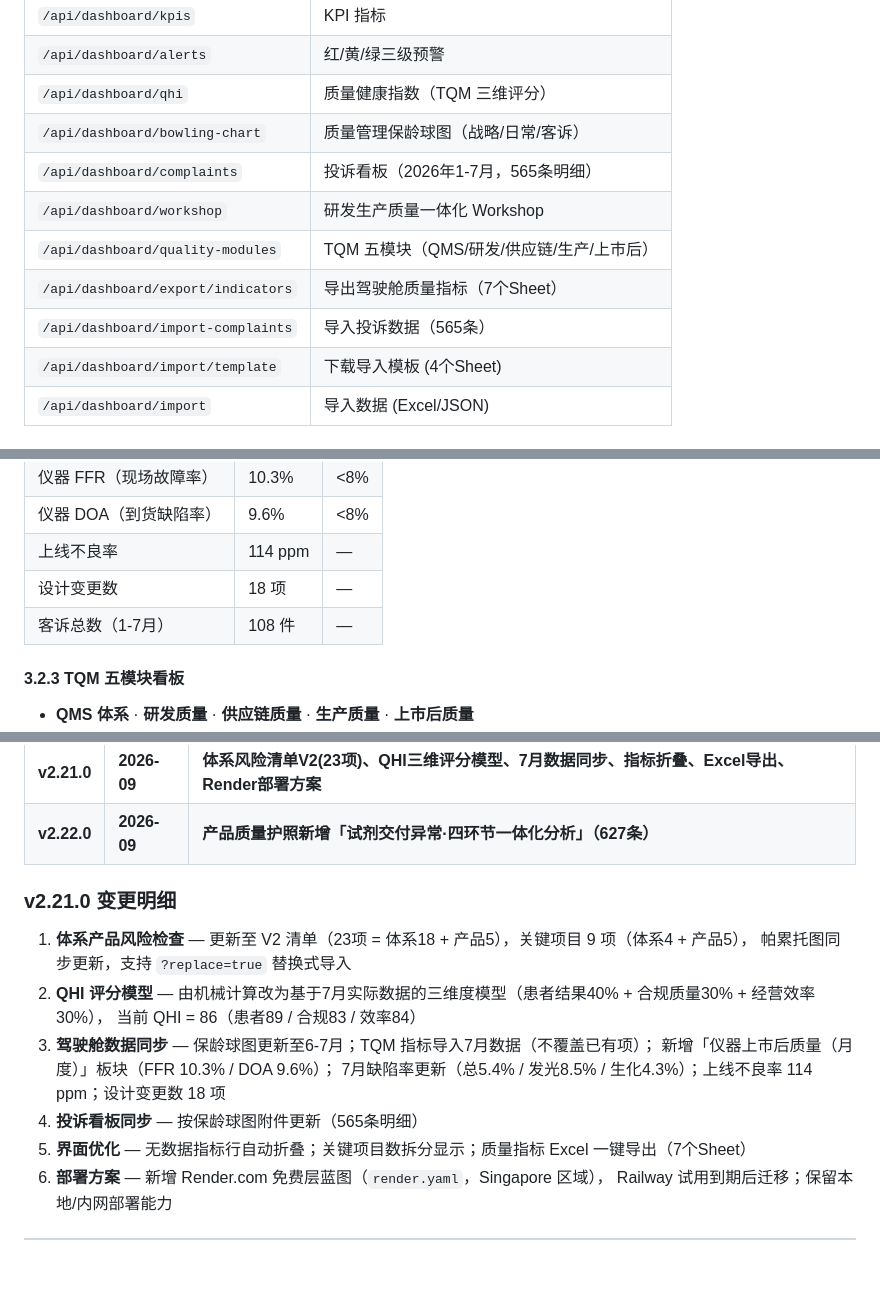
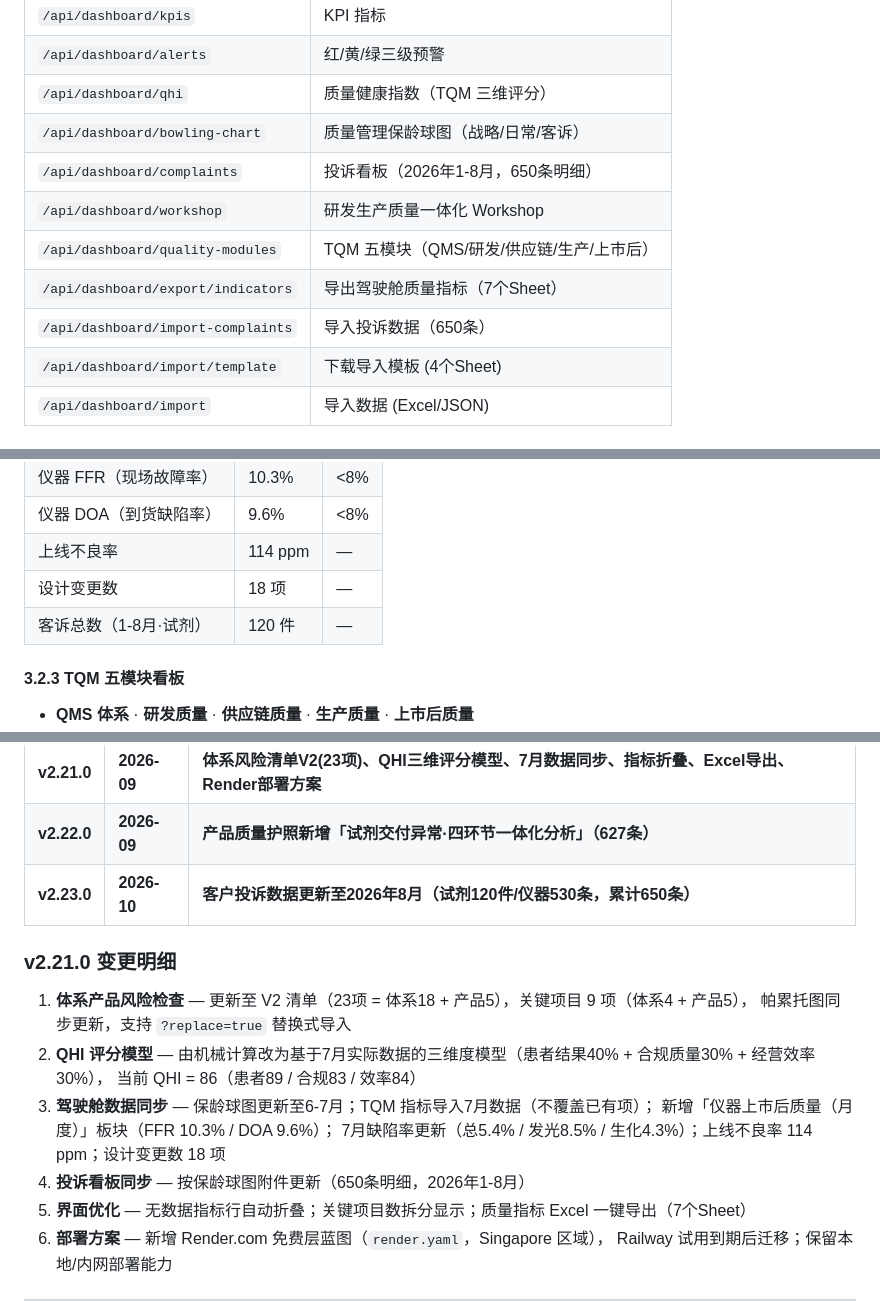
Before and after one commit to FXQH12914/fdqh-app, a Markdown page: FDQH_SPEC.md, 3 parts joined by grey strips. Drawn GitHub-style; blank space fills up the shorter version.

Commit message:
docs: spec v2.23.0 — 投诉数据更新至2026年8月

```diff
--- a/FDQH_SPEC.md
+++ b/FDQH_SPEC.md
@@ -105,11 +105,11 @@ FDQH (FosunDx Quality Hub) 是复星诊断 IVD 数字化质量管理平台，覆
 | `/api/dashboard/alerts` | 红/黄/绿三级预警 |
 | `/api/dashboard/qhi` | 质量健康指数（TQM 三维评分） |
 | `/api/dashboard/bowling-chart` | 质量管理保龄球图（战略/日常/客诉） |
-| `/api/dashboard/complaints` | 投诉看板（2026年1-7月，565条明细） |
+| `/api/dashboard/complaints` | 投诉看板（2026年1-8月，650条明细） |
 | `/api/dashboard/workshop` | 研发生产质量一体化 Workshop |
 | `/api/dashboard/quality-modules` | TQM 五模块（QMS/研发/供应链/生产/上市后） |
 | `/api/dashboard/export/indicators` | 导出驾驶舱质量指标（7个Sheet） |
-| `/api/dashboard/import-complaints` | 导入投诉数据（565条） |
+| `/api/dashboard/import-complaints` | 导入投诉数据（650条） |
 | `/api/dashboard/import/template` | 下载导入模板 (4个Sheet) |
 | `/api/dashboard/import` | 导入数据 (Excel/JSON) |
 
@@ -156,7 +156,7 @@ QHI = 患者结果 × 40% + 合规质量 × 30% + 经营效率 × 30%
 | 仪器 DOA（到货缺陷率） | 9.6% | <8% |
 | 上线不良率 | 114 ppm | — |
 | 设计变更数 | 18 项 | — |
-| 客诉总数（1-7月） | 108 件 | — |
+| 客诉总数（1-8月·试剂） | 120 件 | — |
 
 #### 3.2.3 TQM 五模块看板
 
@@ -611,6 +611,7 @@ navigate('audit')      → page-audit (审计追踪)
 | v2.20.0 | 2026-08 | 胶体金+分子 QCP字典、模板更新 |
 | **v2.21.0** | **2026-09** | **体系风险清单V2(23项)、QHI三维评分模型、7月数据同步、指标折叠、Excel导出、Render部署方案** |
 | **v2.22.0** | **2026-09** | **产品质量护照新增「试剂交付异常·四环节一体化分析」（627条）** |
+| **v2.23.0** | **2026-10** | **客户投诉数据更新至2026年8月（试剂120件/仪器530条，累计650条）** |
 
 ### v2.21.0 变更明细
 
@@ -621,7 +622,7 @@ navigate('audit')      → page-audit (审计追踪)
 3. **驾驶舱数据同步** — 保龄球图更新至6-7月；TQM 指标导入7月数据（不覆盖已有项）；
    新增「仪器上市后质量（月度）」板块（FFR 10.3% / DOA 9.6%）；
    7月缺陷率更新（总5.4% / 发光8.5% / 生化4.3%）；上线不良率 114 ppm；设计变更数 18 项
-4. **投诉看板同步** — 按保龄球图附件更新（565条明细）
+4. **投诉看板同步** — 按保龄球图附件更新（650条明细，2026年1-8月）
 5. **界面优化** — 无数据指标行自动折叠；关键项目数拆分显示；质量指标 Excel 一键导出（7个Sheet）
 6. **部署方案** — 新增 Render.com 免费层蓝图（`render.yaml`，Singapore 区域），
    Railway 试用到期后迁移；保留本地/内网部署能力
```
Also changed, not shown: other parts of FDQH_SPEC.md (+1 -1 lines).
